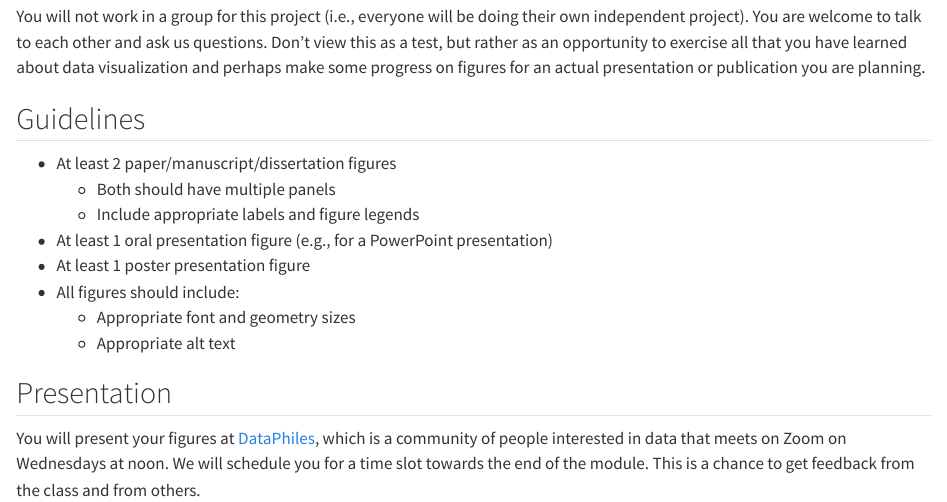
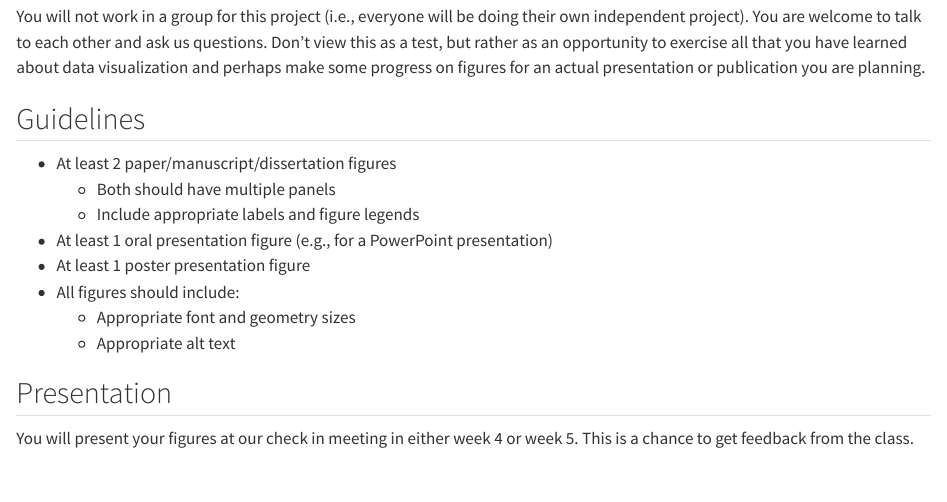
Before and after one commit to QM-Life-Sci/QMLS_2-Data_visualization, a Quarto document (Problem_Sets/FinalProject.qmd): the page in a window 1100 px wide, from 310 px down. Rendered offline with R 4.5, knitr and Pandoc in place of Quarto, with nearby package versions.

Commit message:
Update FinalProject.qmd

```diff
--- a/Problem_Sets/FinalProject.qmd
+++ b/Problem_Sets/FinalProject.qmd
@@ -30,4 +30,4 @@ You will not work in a group for this project (i.e., everyone will be doing thei
 
 ## Presentation
 
-You will present your figures at [DataPhiles](https://elizabethking.org/dataphiles/), which is a community of people interested in data that meets on Zoom on Wednesdays at noon. We will schedule you for a time slot towards the end of the module. This is a chance to get feedback from the class and from others.
+You will present your figures at our check in meeting in either week 4 or week 5. This is a chance to get feedback from the class.
```
